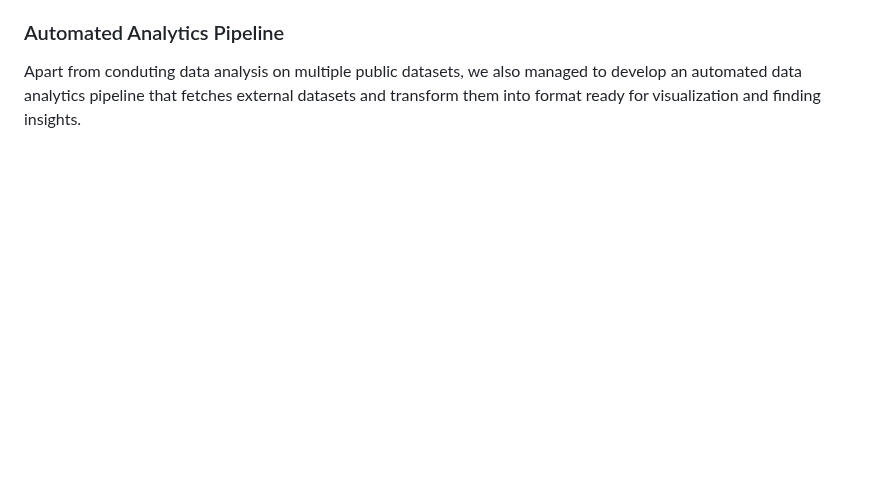
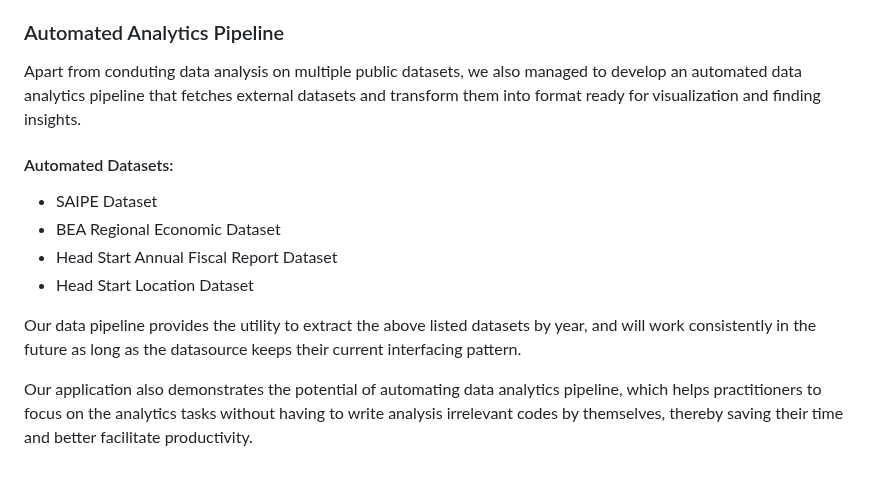
Before and after one commit to AGA-Datathon-2023/Dataminers, a Markdown page: README.md, the part around the change. GitHub-like rendering; blank space fills up the shorter version.

Commit message:
update rm

```diff
--- a/README.md
+++ b/README.md
@@ -62,3 +62,13 @@ Each of the metrics is intended to solve one or a group of closely related quest
 
 ### Automated Analytics Pipeline
 Apart from conduting data analysis on multiple public datasets, we also managed to develop an automated data analytics pipeline that fetches external datasets and transform them into format ready for visualization and finding insights.
+
+#### Automated Datasets:
+- SAIPE Dataset
+- BEA Regional Economic Dataset
+- Head Start Annual Fiscal Report Dataset
+- Head Start Location Dataset
+
+Our data pipeline provides the utility to extract the above listed datasets by year, and will work consistently in the future as long as the datasource keeps their current interfacing pattern.
+
+Our application also demonstrates the potential of automating data analytics pipeline, which helps practitioners to focus on the analytics tasks without having to write analysis irrelevant codes by themselves, thereby saving their time and better facilitate productivity.
```
